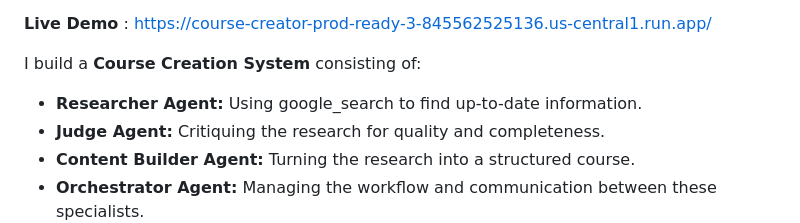
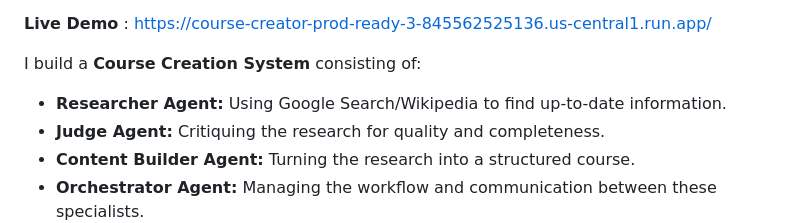
Before and after one commit to harshachinthala/Google_AI_Course_creater_Multi_Agent_System, a Markdown page: README.md, the part around the change. Rendered like a GitHub page.

Commit message:
Update description of Researcher Agent in README

```diff
--- a/README.md
+++ b/README.md
@@ -23,7 +23,7 @@ In this I have build a distributed multi-agent system. While a single LLM can an
 **Live Demo** :  https://course-creator-prod-ready-3-845562525136.us-central1.run.app/
 
 I build a **Course Creation System** consisting of:
-*   **Researcher Agent:** Using google_search to find up-to-date information.
+*   **Researcher Agent:** Using Google Search/Wikipedia to find up-to-date information.
 *   **Judge Agent:** Critiquing the research for quality and completeness.
 *   **Content Builder Agent:** Turning the research into a structured course.
 *   **Orchestrator Agent:** Managing the workflow and communication between these specialists.
```
